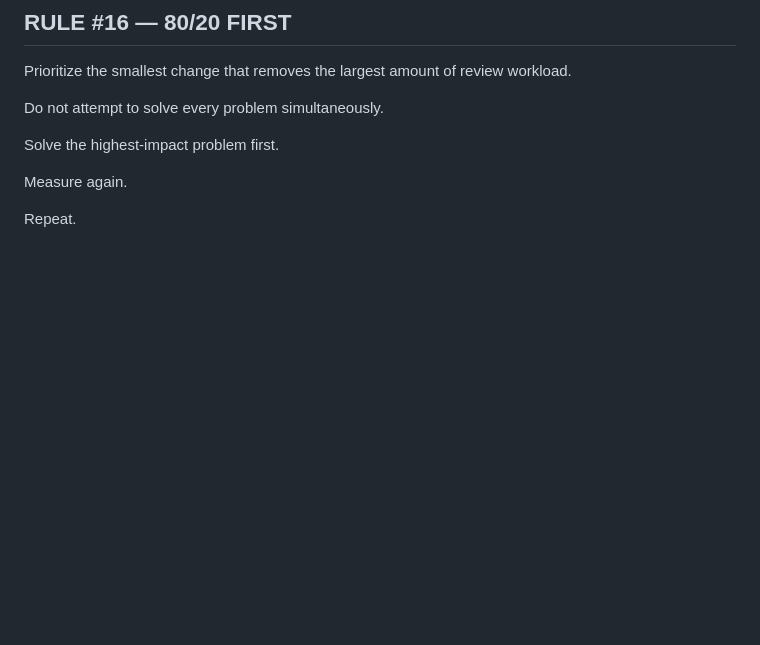
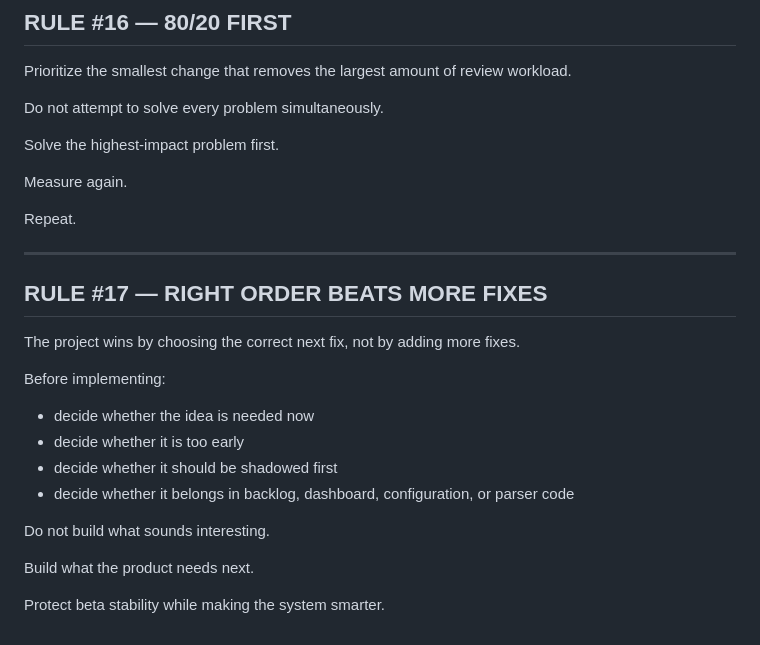
Before and after one commit to goceterziev-creator/2l1p-neural-travel, a Markdown page: docs/GT63_ENGINEERING_RULES.md, the part around the change. Rendered like a GitHub page; blank space fills up the shorter version.

Commit message:
GT63 Engineering Rule 17

```diff
--- a/docs/GT63_ENGINEERING_RULES.md
+++ b/docs/GT63_ENGINEERING_RULES.md
@@ -240,3 +240,22 @@ Solve the highest-impact problem first.
 Measure again.
 
 Repeat.
+
+---
+
+## RULE #17 — RIGHT ORDER BEATS MORE FIXES
+
+The project wins by choosing the correct next fix, not by adding more fixes.
+
+Before implementing:
+
+- decide whether the idea is needed now
+- decide whether it is too early
+- decide whether it should be shadowed first
+- decide whether it belongs in backlog, dashboard, configuration, or parser code
+
+Do not build what sounds interesting.
+
+Build what the product needs next.
+
+Protect beta stability while making the system smarter.
```
